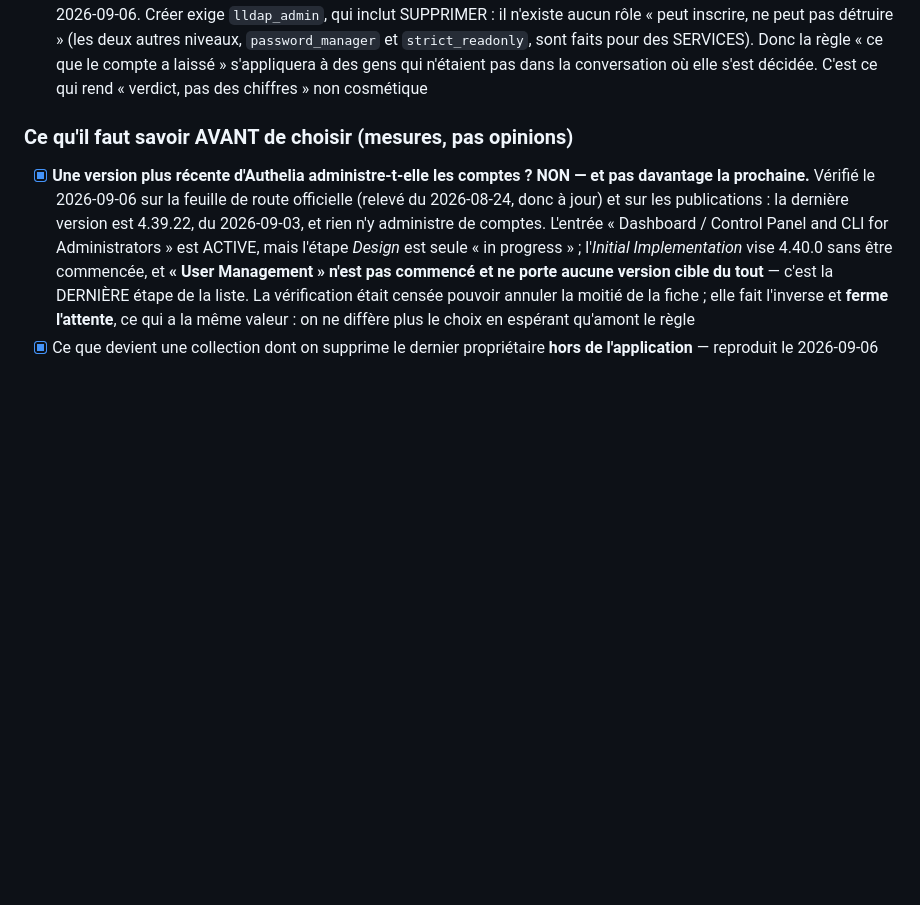
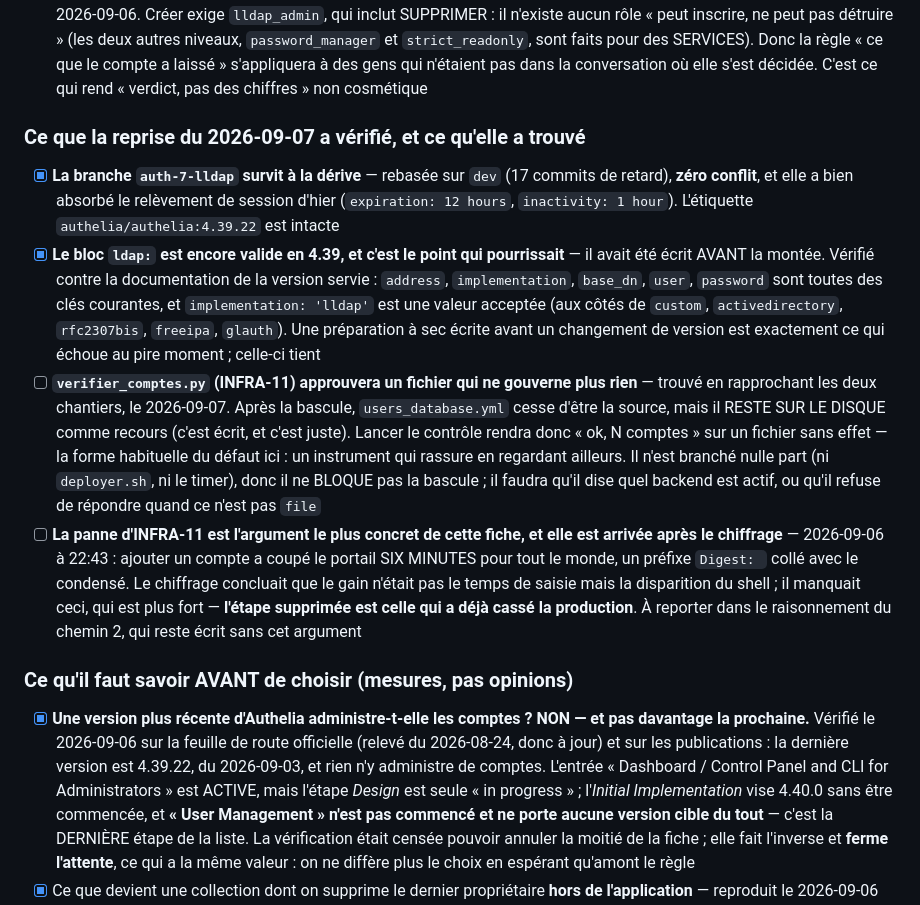
Before and after one commit to Hsbtqemy/BD_ditor, a Markdown page: pilotage/AUTH-7.md, the part around the change. GitHub-like rendering; blank space fills up the shorter version.

Commit message:
Pilotage : AUTH-7 — la préparation à sec a survécu à la montée, et INFRA-11 la renforce
Reprise du 2026-09-07. La branche se rebase sur `dev` sans conflit malgré dix-sept commits
de dérive, et elle a bien absorbé le relèvement de session d'hier.

Le point qui pourrissait est vérifié : le bloc `ldap:` avait été écrit AVANT la montée en
4.39. Ses cinq clés sont encore courantes dans la version servie, et `implementation:
'lldap'` reste une valeur acceptée. Une préparation à sec écrite avant un changement de
version est exactement ce qui échoue au pire moment ; celle-ci tient, et le savoir
maintenant vaut mieux que de le découvrir au temps 2.

Deux cases neuves, dont une trouvée en rapprochant deux chantiers. `verifier_comptes.py`
(INFRA-11) approuvera après la bascule un `users_database.yml` qui ne gouverne plus rien —
il reste sur le disque comme recours, ce qui est juste, et rend la confusion probable
plutôt que rare. Il n'est branché nulle part, donc il ne bloque pas ; il devra dire quel
backend est actif, ou refuser de répondre quand ce n'est pas `file`.

Et la panne d'INFRA-11 est l'argument le plus concret de cette fiche, arrivé APRÈS le
chiffrage : ajouter un compte a coupé le portail six minutes pour tout le monde. Le
chiffrage concluait que le gain n'était pas le temps de saisie mais la disparition du
shell ; il manquait ceci, qui est plus fort — l'étape supprimée est celle qui a déjà cassé
la production.

Co-Authored-By: Claude Opus 5 (1M context) <noreply@anthropic.com>

```diff
--- a/pilotage/AUTH-7.md
+++ b/pilotage/AUTH-7.md
@@ -183,6 +183,12 @@ lui confier la base d'authentification effondrerait le raisonnement de sécurit
 - [ ] **Le recours des administrateurs est éprouvé AVANT d'en avoir besoin.** LLDAP interdit à un `password_manager` de changer le mot de passe d'un `lldap_admin` — protection anti-élévation, et conséquence directe : **« Mot de passe oublié ? » ne fonctionnera pas pour vos propres comptes.** Attendu : on sait, avant de se verrouiller dehors, qu'on rentre par l'interface de LLDAP, et en dernier ressort par `LLDAP_LDAP_USER_PASS` dans `.env`. Cette variable est donc à conserver HORS de la machine
 - [ ] **La bascule se fait en UNE fois, et le retour arrière est éprouvé dans le même geste** : commenter `ldap:`, décommenter `file:`, redémarrer. `users_database.yml` n'est pas supprimé par la bascule et reste le recours tant que ses comptes existent. Attendu : le retour arrière est essayé POUR DE VRAI le jour de la bascule, pas réputé disponible — c'est la leçon du repli SMTP, qu'on n'a su bon qu'en le déclenchant
 - [ ] **La vue des comptes rend son verdict AVANT que la suppression soit déléguée** — conséquence directe du choix du 2026-09-06. Créer exige `lldap_admin`, qui inclut SUPPRIMER : il n'existe aucun rôle « peut inscrire, ne peut pas détruire » (les deux autres niveaux, `password_manager` et `strict_readonly`, sont faits pour des SERVICES). Donc la règle « ce que le compte a laissé » s'appliquera à des gens qui n'étaient pas dans la conversation où elle s'est décidée. C'est ce qui rend « verdict, pas des chiffres » non cosmétique
+
+### Ce que la reprise du 2026-09-07 a vérifié, et ce qu'elle a trouvé
+- [x] **La branche `auth-7-lldap` survit à la dérive** — rebasée sur `dev` (17 commits de retard), **zéro conflit**, et elle a bien absorbé le relèvement de session d'hier (`expiration: 12 hours`, `inactivity: 1 hour`). L'étiquette `authelia/authelia:4.39.22` est intacte
+- [x] **Le bloc `ldap:` est encore valide en 4.39, et c'est le point qui pourrissait** — il avait été écrit AVANT la montée. Vérifié contre la documentation de la version servie : `address`, `implementation`, `base_dn`, `user`, `password` sont toutes des clés courantes, et `implementation: 'lldap'` est une valeur acceptée (aux côtés de `custom`, `activedirectory`, `rfc2307bis`, `freeipa`, `glauth`). Une préparation à sec écrite avant un changement de version est exactement ce qui échoue au pire moment ; celle-ci tient
+- [ ] **`verifier_comptes.py` (INFRA-11) approuvera un fichier qui ne gouverne plus rien** — trouvé en rapprochant les deux chantiers, le 2026-09-07. Après la bascule, `users_database.yml` cesse d'être la source, mais il RESTE SUR LE DISQUE comme recours (c'est écrit, et c'est juste). Lancer le contrôle rendra donc « ok, N comptes » sur un fichier sans effet — la forme habituelle du défaut ici : un instrument qui rassure en regardant ailleurs. Il n'est branché nulle part (ni `deployer.sh`, ni le timer), donc il ne BLOQUE pas la bascule ; il faudra qu'il dise quel backend est actif, ou qu'il refuse de répondre quand ce n'est pas `file`
+- [ ] **La panne d'INFRA-11 est l'argument le plus concret de cette fiche, et elle est arrivée après le chiffrage** — 2026-09-06 à 22:43 : ajouter un compte a coupé le portail SIX MINUTES pour tout le monde, un préfixe `Digest: ` collé avec le condensé. Le chiffrage concluait que le gain n'était pas le temps de saisie mais la disparition du shell ; il manquait ceci, qui est plus fort — **l'étape supprimée est celle qui a déjà cassé la production**. À reporter dans le raisonnement du chemin 2, qui reste écrit sans cet argument
 
 ### Ce qu'il faut savoir AVANT de choisir (mesures, pas opinions)
 - [x] **Une version plus récente d'Authelia administre-t-elle les comptes ? NON — et pas davantage la prochaine.** Vérifié le 2026-09-06 sur la feuille de route officielle (relevé du 2026-08-24, donc à jour) et sur les publications : la dernière version est 4.39.22, du 2026-09-03, et rien n'y administre de comptes. L'entrée « Dashboard / Control Panel and CLI for Administrators » est ACTIVE, mais l'étape *Design* est seule « in progress » ; l'*Initial Implementation* vise 4.40.0 sans être commencée, et **« User Management » n'est pas commencé et ne porte aucune version cible du tout** — c'est la DERNIÈRE étape de la liste. La vérification était censée pouvoir annuler la moitié de la fiche ; elle fait l'inverse et **ferme l'attente**, ce qui a la même valeur : on ne diffère plus le choix en espérant qu'amont le règle
```
